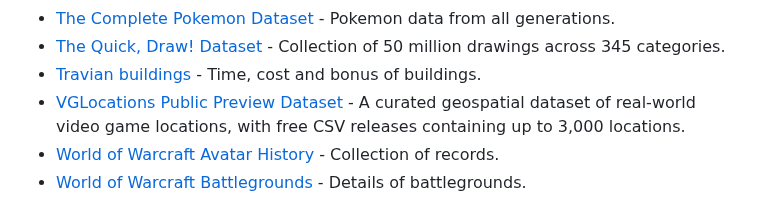
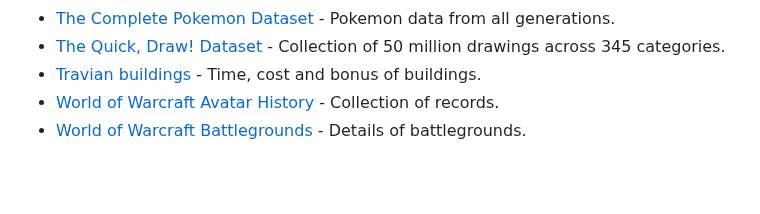
Before and after one commit to leomaurodesenv/game-datasets, a Markdown page: README.md, the part around the change. GitHub-like rendering; blank space fills up the shorter version.

Commit message:
fix: remove VGLocations dataset (#40)
Removed the VGLocations Public Preview Dataset entry from the list.

```diff
--- a/README.md
+++ b/README.md
@@ -203,7 +203,6 @@ ______________________________________________________________________
 - [The Complete Pokemon Dataset](https://www.kaggle.com/datasets/rounakbanik/pokemon) - Pokemon data from all generations.
 - [The Quick, Draw! Dataset](https://github.com/googlecreativelab/quickdraw-dataset) - Collection of 50 million drawings across 345 categories.
 - [Travian buildings](https://www.kaggle.com/cblesa/travian-buildings) - Time, cost and bonus of buildings.
-- [VGLocations Public Preview Dataset](https://vglocations.org/video-game-locations-datasets/) - A curated geospatial dataset of real-world video game locations, with free CSV releases containing up to 3,000 locations.
 - [World of Warcraft Avatar History](https://www.kaggle.com/mylesoneill/warcraft-avatar-history) - Collection of records.
 - [World of Warcraft Battlegrounds](https://www.kaggle.com/cblesa/world-of-warcraft-battlegrounds) - Details of battlegrounds.
 
```
